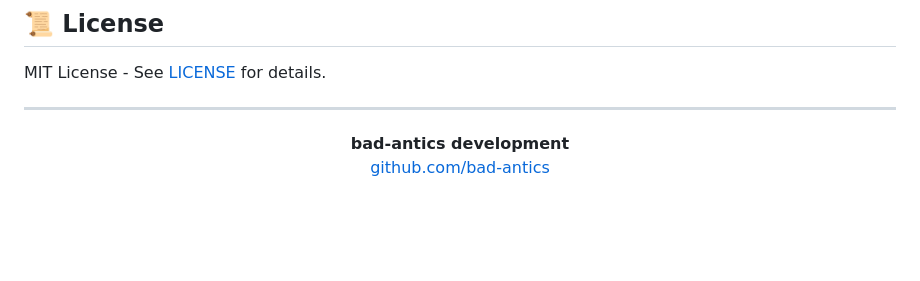
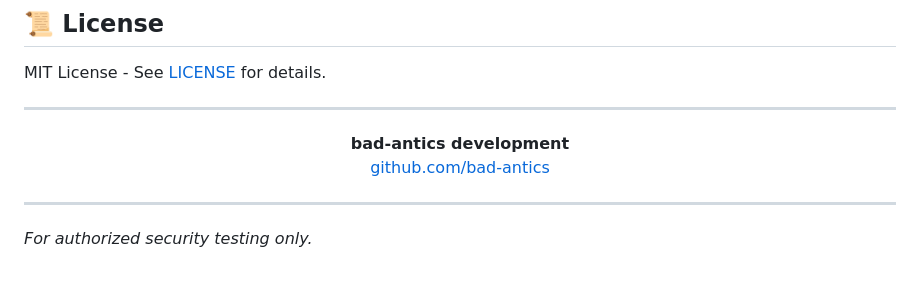
Before and after one commit to bad-antics/nullsec, a Markdown page: README.md, the part around the change. Rendered like a GitHub page; blank space fills up the shorter version.

Commit message:
docs: add security disclaimer footer

```diff
--- a/README.md
+++ b/README.md
@@ -151,3 +151,6 @@ MIT License - See [LICENSE](LICENSE) for details.
   <strong>bad-antics development</strong><br>
   <a href="https://github.com/bad-antics">github.com/bad-antics</a>
 </p>
+
+---
+*For authorized security testing only.*
```
